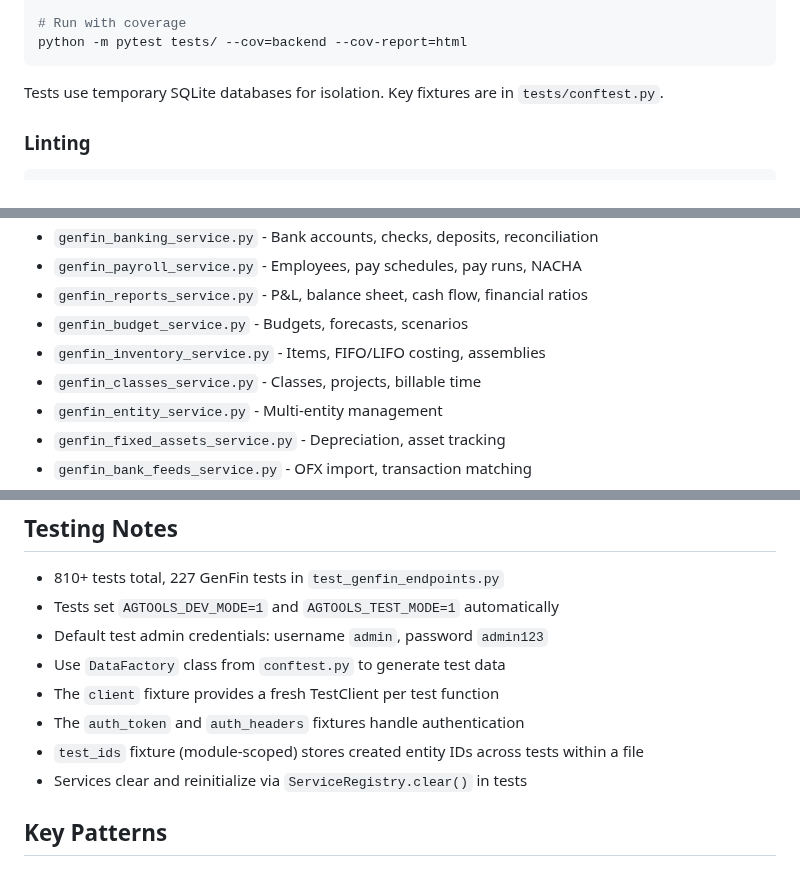
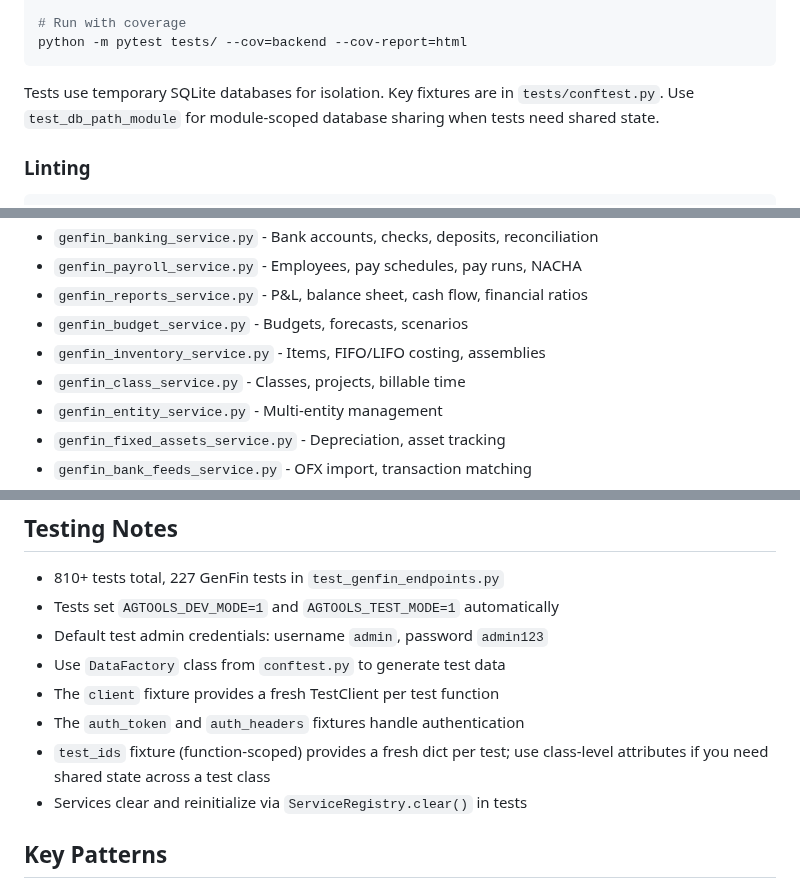
Before and after one commit to wbp318/agtools, a Markdown page: CLAUDE.md, 3 parts joined by grey strips. Rendered like a GitHub page.

Commit message:
Fix CLAUDE.md documentation inaccuracies
- Correct test_ids fixture scope (function, not module)
- Fix genfin_class_service.py filename (was genfin_classes_service.py)
- Add MAX_LIMIT documentation for list queries
- Document test_db_path_module fixture for shared state

Co-Authored-By: Claude Opus 4.5 <noreply@anthropic.com>

````diff
--- a/CLAUDE.md
+++ b/CLAUDE.md
@@ -43,7 +43,7 @@ python -m pytest tests/test_genfin_endpoints.py::TestAccounts::test_create_accou
 python -m pytest tests/ --cov=backend --cov-report=html
 ```
 
-Tests use temporary SQLite databases for isolation. Key fixtures are in `tests/conftest.py`.
+Tests use temporary SQLite databases for isolation. Key fixtures are in `tests/conftest.py`. Use `test_db_path_module` for module-scoped database sharing when tests need shared state.
 
 ### Linting
 ```bash
@@ -100,7 +101,7 @@ GenFin is a full accounting system with 13 service files:
 - `genfin_reports_service.py` - P&L, balance sheet, cash flow, financial ratios
 - `genfin_budget_service.py` - Budgets, forecasts, scenarios
 - `genfin_inventory_service.py` - Items, FIFO/LIFO costing, assemblies
-- `genfin_classes_service.py` - Classes, projects, billable time
+- `genfin_class_service.py` - Classes, projects, billable time
 - `genfin_entity_service.py` - Multi-entity management
 - `genfin_fixed_assets_service.py` - Depreciation, asset tracking
 - `genfin_bank_feeds_service.py` - OFX import, transaction matching
@@ -120,7 +121,7 @@ GenFin is a full accounting system with 13 service files:
 - Use `DataFactory` class from `conftest.py` to generate test data
 - The `client` fixture provides a fresh TestClient per test function
 - The `auth_token` and `auth_headers` fixtures handle authentication
-- `test_ids` fixture (module-scoped) stores created entity IDs across tests within a file
+- `test_ids` fixture (function-scoped) provides a fresh dict per test; use class-level attributes if you need shared state across a test class
 - Services clear and reinitialize via `ServiceRegistry.clear()` in tests
 
 ## Key Patterns
````
Also changed, not shown: other parts of CLAUDE.md (+1 -0 lines).
